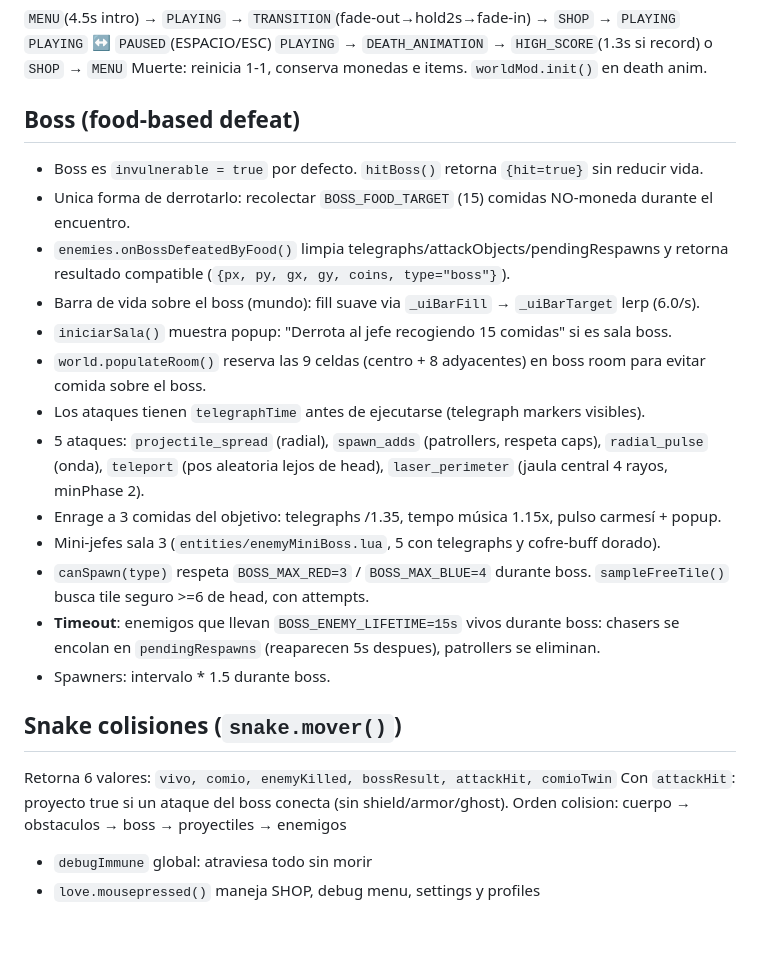
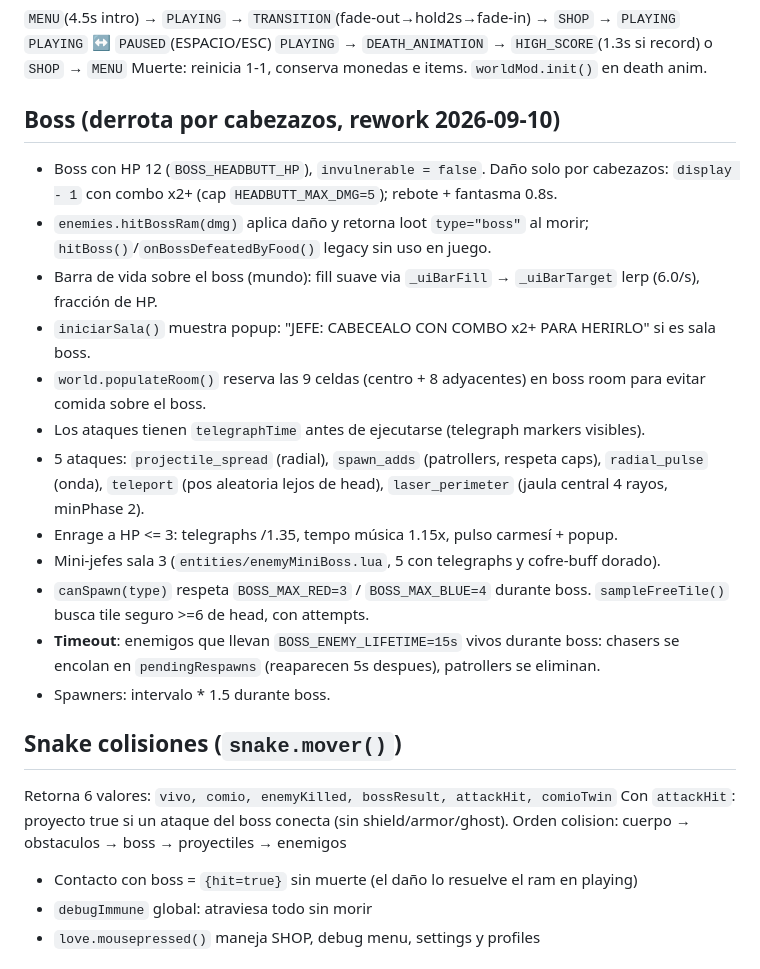
Before and after one commit to nastex123/Snake-with-Love2D, a Markdown page: AGENTS.md, the part around the change. Rendered like a GitHub page; blank space fills up the shorter version.

```diff
--- a/AGENTS.md
+++ b/AGENTS.md
@@ -31,16 +31,15 @@ Alias: `snakeMod`, `foodMod`, `uiMod`, `enemiesMod`, `worldMod`, `shadersMod`, `
 `PLAYING` → `DEATH_ANIMATION` → `HIGH_SCORE`(1.3s si record) o `SHOP` → `MENU`
 Muerte: reinicia 1-1, conserva monedas e items. `worldMod.init()` en death anim.
 
-## Boss (food-based defeat)
-- Boss es `invulnerable = true` por defecto. `hitBoss()` retorna `{hit=true}` sin reducir vida.
-- Unica forma de derrotarlo: recolectar `BOSS_FOOD_TARGET` (15) comidas NO-moneda durante el encuentro.
-- `enemies.onBossDefeatedByFood()` limpia telegraphs/attackObjects/pendingRespawns y retorna resultado compatible (`{px, py, gx, gy, coins, type="boss"}`).
-- Barra de vida sobre el boss (mundo): fill suave via `_uiBarFill` → `_uiBarTarget` lerp (6.0/s).
-- `iniciarSala()` muestra popup: "Derrota al jefe recogiendo 15 comidas" si es sala boss.
+## Boss (derrota por cabezazos, rework 2026-09-10)
+- Boss con HP 12 (`BOSS_HEADBUTT_HP`), `invulnerable = false`. Daño solo por cabezazos: `display - 1` con combo x2+ (cap `HEADBUTT_MAX_DMG=5`); rebote + fantasma 0.8s.
+- `enemies.hitBossRam(dmg)` aplica daño y retorna loot `type="boss"` al morir; `hitBoss()`/`onBossDefeatedByFood()` legacy sin uso en juego.
+- Barra de vida sobre el boss (mundo): fill suave via `_uiBarFill` → `_uiBarTarget` lerp (6.0/s), fracción de HP.
+- `iniciarSala()` muestra popup: "JEFE: CABECEALO CON COMBO x2+ PARA HERIRLO" si es sala boss.
 - `world.populateRoom()` reserva las 9 celdas (centro + 8 adyacentes) en boss room para evitar comida sobre el boss.
 - Los ataques tienen `telegraphTime` antes de ejecutarse (telegraph markers visibles).
 - 5 ataques: `projectile_spread` (radial), `spawn_adds` (patrollers, respeta caps), `radial_pulse` (onda), `teleport` (pos aleatoria lejos de head), `laser_perimeter` (jaula central 4 rayos, minPhase 2).
-- Enrage a 3 comidas del objetivo: telegraphs /1.35, tempo música 1.15x, pulso carmesí + popup.
+- Enrage a HP <= 3: telegraphs /1.35, tempo música 1.15x, pulso carmesí + popup.
 - Mini-jefes sala 3 (`entities/enemyMiniBoss.lua`, 5 con telegraphs y cofre-buff dorado).
 - `canSpawn(type)` respeta `BOSS_MAX_RED=3` / `BOSS_MAX_BLUE=4` durante boss. `sampleFreeTile()` busca tile seguro >=6 de head, con attempts.
 - **Timeout**: enemigos que llevan `BOSS_ENEMY_LIFETIME=15s` vivos durante boss: chasers se encolan en `pendingRespawns` (reaparecen 5s despues), patrollers se eliminan.
@@ -50,6 +49,7 @@ Muerte: reinicia 1-1, conserva monedas e items. `worldMod.init()` en death anim.
 Retorna 6 valores: `vivo, comio, enemyKilled, bossResult, attackHit, comioTwin`
 Con `attackHit`: proyecto true si un ataque del boss conecta (sin shield/armor/ghost).
 Orden colision: cuerpo → obstaculos → boss → proyectiles → enemigos
+- Contacto con boss = `{hit=true}` sin muerte (el daño lo resuelve el ram en playing)
 - `debugImmune` global: atraviesa todo sin morir
 - `love.mousepressed()` maneja SHOP, debug menu, settings y profiles
 
```
Also changed, not shown: docs/TDD.md (+7 -6 lines).
